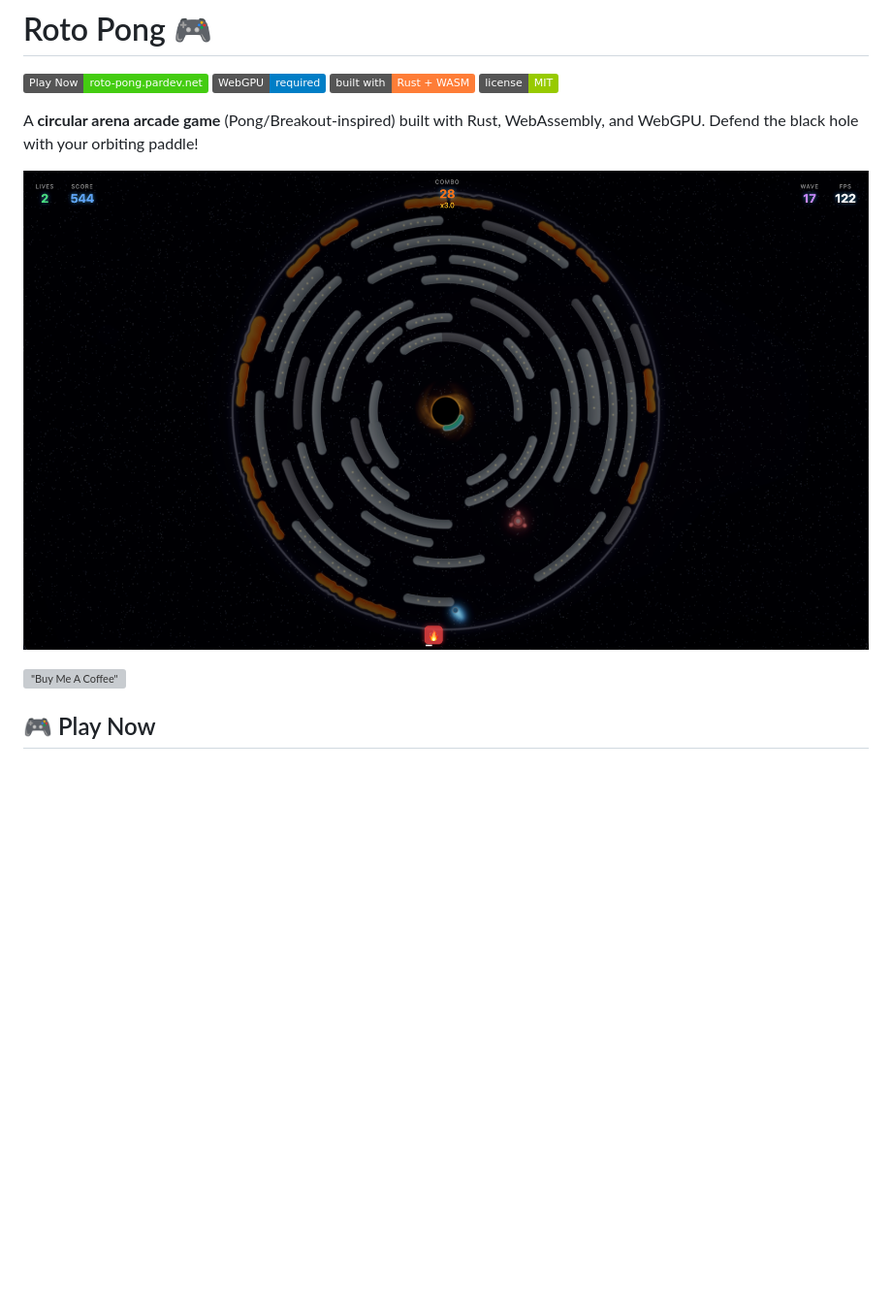
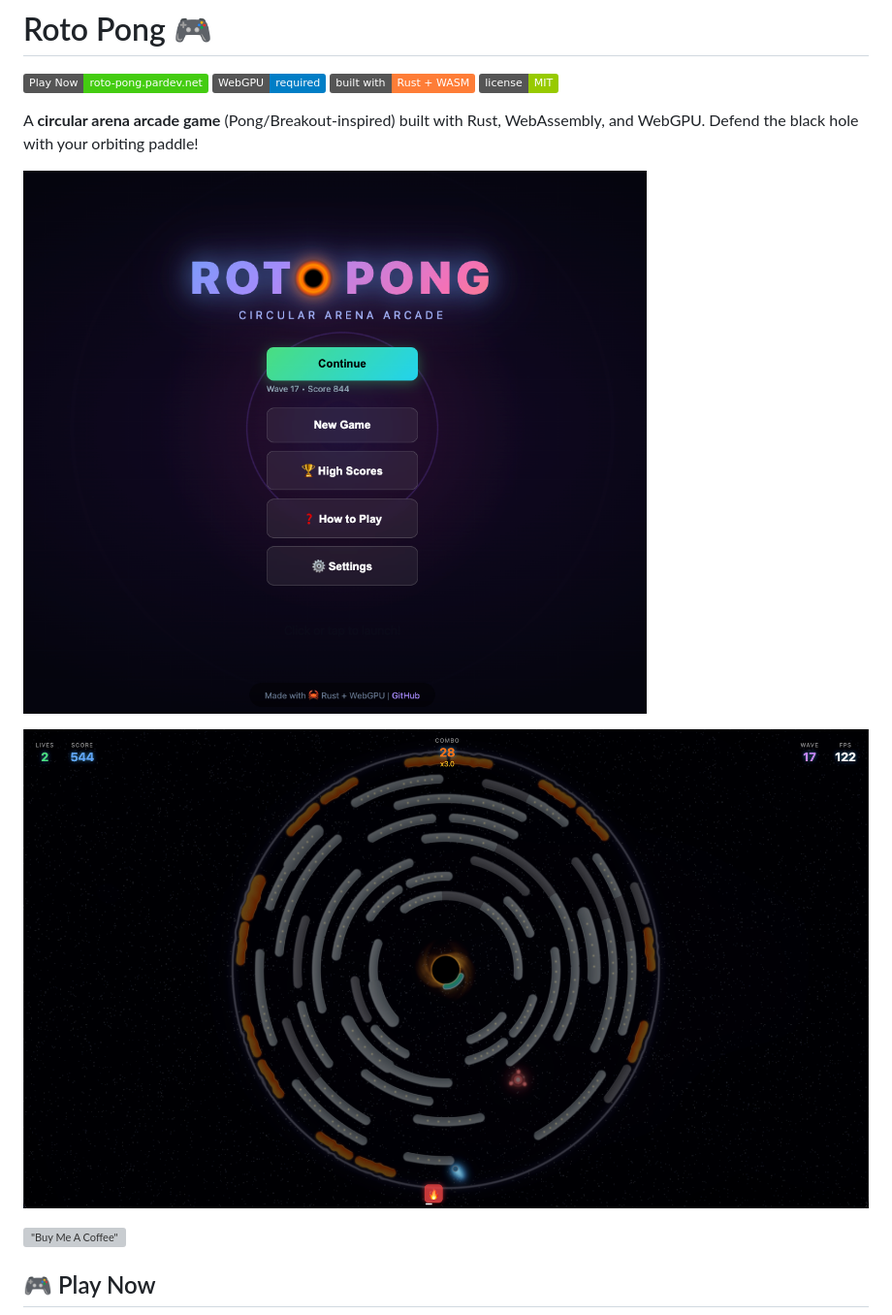
Before and after one commit to paulrobello/roto-pong, a Markdown page: README.md, the part around the change. Shown: that part at 97% size. GitHub-like rendering; pictures changed too: screenshot-menu.png (added); badges without logos; blank space fills up the shorter version; grey boxes are pictures that could not be loaded.

Commit message:
Add menu screenshot as primary image

```diff
--- a/README.md
+++ b/README.md
@@ -7,7 +7,9 @@
 
 A **circular arena arcade game** (Pong/Breakout-inspired) built with Rust, WebAssembly, and WebGPU. Defend the black hole with your orbiting paddle!
 
-![Roto Pong Screenshot](https://raw.githubusercontent.com/paulrobello/roto-pong/main/screenshot.png)
+![Roto Pong Menu](https://raw.githubusercontent.com/paulrobello/roto-pong/main/screenshot-menu.png)
+
+![Roto Pong Gameplay](https://raw.githubusercontent.com/paulrobello/roto-pong/main/screenshot.png)
 
 [!["Buy Me A Coffee"](https://www.buymeacoffee.com/assets/img/custom_images/orange_img.png)](https://buymeacoffee.com/probello3)
 
```
